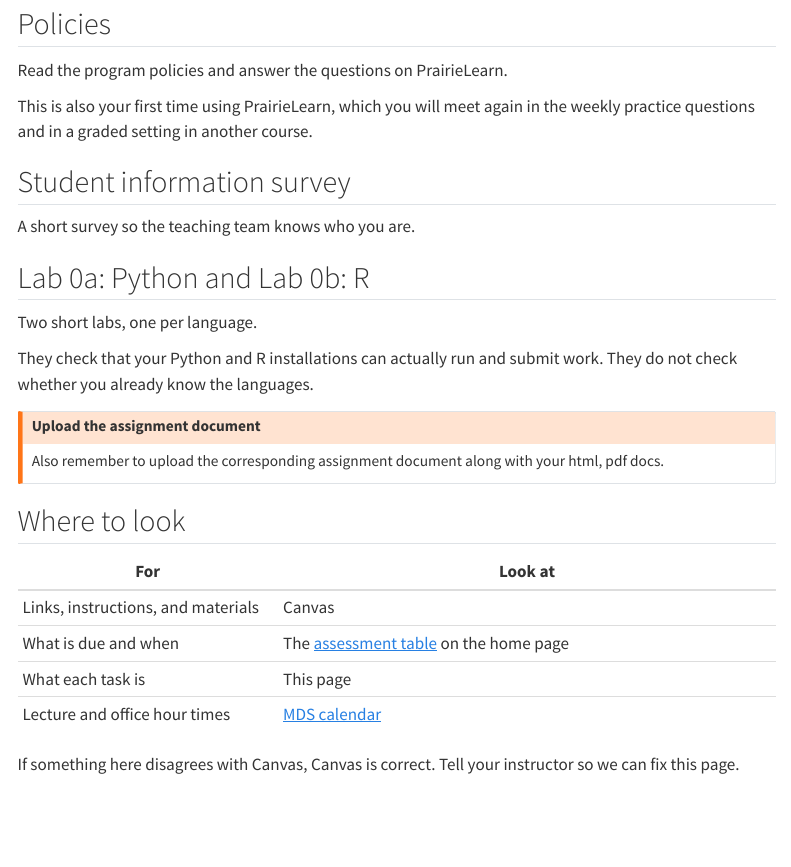
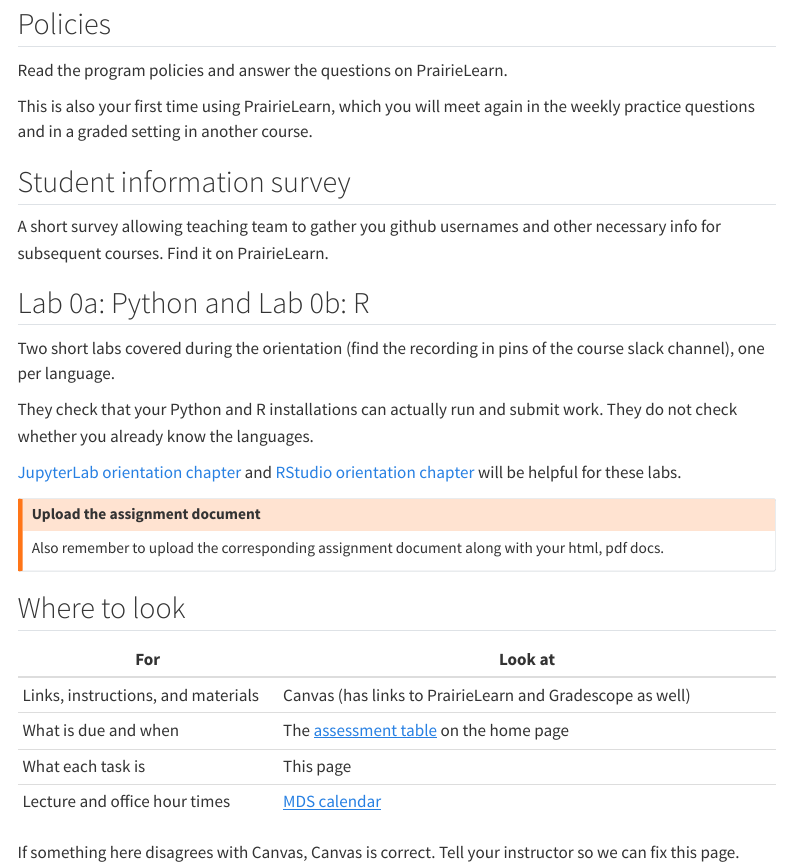
Before and after one commit to UBC-MDS/DSCI_521_platforms-dsci, a Quarto document (assignments/week1-setup.qmd): the page in a window 1100 px wide, from 560 px down. Rendered offline with R 4.5, knitr and Pandoc in place of Quarto, with nearby package versions; menus at the side of the page are left out.

Commit message:
Revise survey and lab instructions in week1-setup
Updated student information survey description and added links to JupyterLab and RStudio orientation chapters. Clarified where to find links to PrairieLearn and Gradescope.

```diff
--- a/assignments/week1-setup.qmd
+++ b/assignments/week1-setup.qmd
@@ -46,16 +46,18 @@ and in a graded setting in another course.
 
 ## Student information survey
 
-A short survey so the teaching team knows who you are.
+A short survey allowing teaching team to gather you github usernames and other necessary info for subsequent courses. Find it on PrairieLearn.
 
 ## Lab 0a: Python and Lab 0b: R
 
-Two short labs,
+Two short labs covered during the orientation (find the recording in pins of the course slack channel),
 one per language.
 
 They check that your Python and R installations
 can actually run and submit work.
 They do not check whether you already know the languages.
+
+[JupyterLab orientation chapter](https://ubc-mds.github.io/DSCI_521_platforms-dsci_book/lectures/jupyterlab-orientation-intro.html) and [RStudio orientation chapter](https://ubc-mds.github.io/DSCI_521_platforms-dsci_book/lectures/rstudio-orientation-intro.html) will be helpful for these labs.
 
 :::{.callout-warning}
 ## Upload the assignment document
@@ -67,7 +69,7 @@ Also remember to upload the corresponding assignment document along with your ht
 
 | For                                | Look at                                                            |
 |------------------------------------|--------------------------------------------------------------------|
-| Links, instructions, and materials | Canvas                                                             |
+| Links, instructions, and materials | Canvas  (has links to PrairieLearn and Gradescope as well)                                                           |
 | What is due and when               | The [assessment table](../index.qmd#assessments) on the home page  |
 | What each task is                  | This page                                                          |
 | Lecture and office hour times      | [MDS calendar](https://ubc-mds.github.io/calendar/)                |
```
